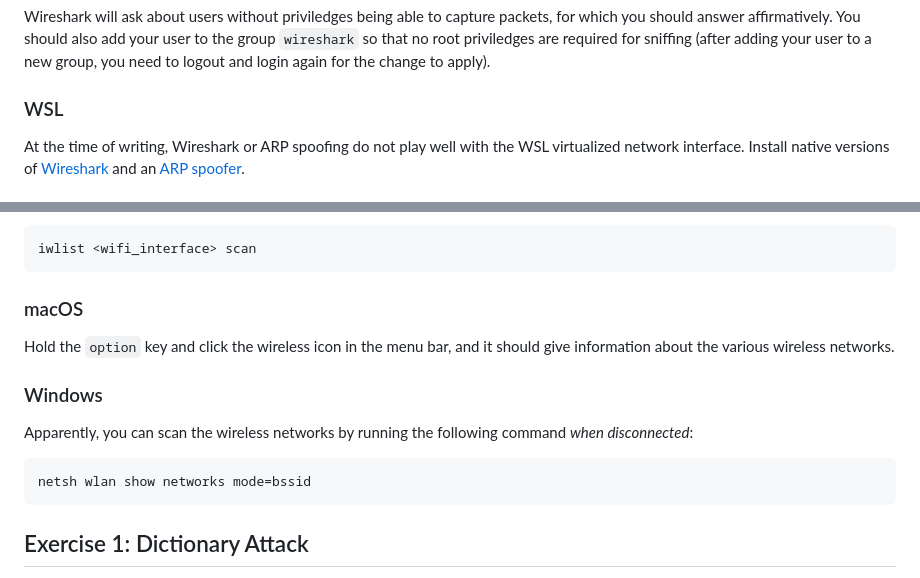
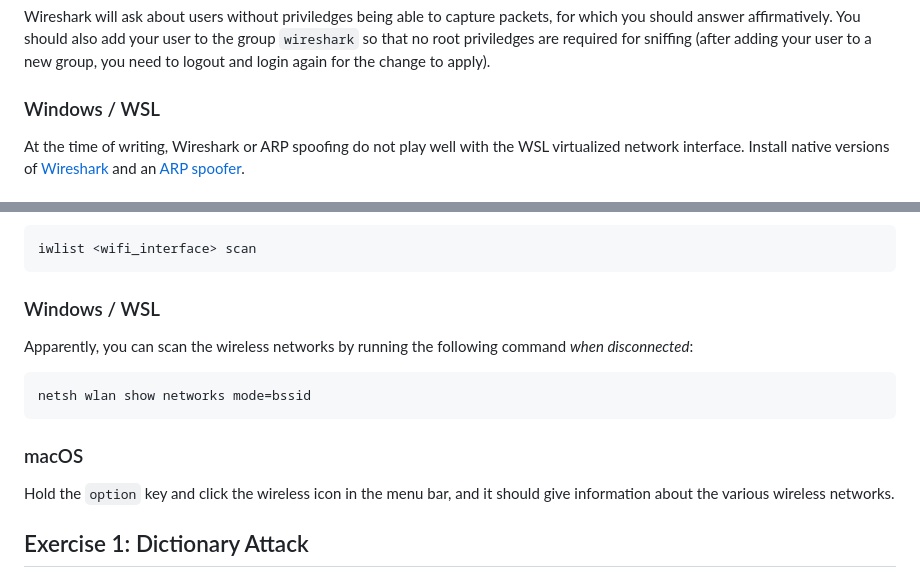
Before and after one commit to xiangsuqi/au-syssec-f25-exercises, a Markdown page: 04_link_layer_security/readme.md, 2 parts joined by grey strips. Rendered like a GitHub page.

````diff
--- a/04_link_layer_security/readme.md
+++ b/04_link_layer_security/readme.md
@@ -16,7 +16,7 @@ sudo apt install net-tools aircrack-ng dsniff wireshark
 
 Wireshark will ask about users without priviledges being able to capture packets, for which you should answer affirmatively. You should also add your user to the group `wireshark` so that no root priviledges are required for sniffing (after adding your user to a new group, you need to logout and login again for the change to apply).
 
-### WSL
+### Windows / WSL
 
 At the time of writing, Wireshark or ARP spoofing do not play well with the WSL virtualized network interface. Install native versions of [Wireshark](https://www.wireshark.org/download.html) and an [ARP spoofer](https://github.com/alandau/arpspoof).
 
@@ -44,17 +44,16 @@ You can scan the wireless networks by running:
 iwlist <wifi_interface> scan
 ```
 
-### macOS
-
-Hold the `option` key and click the wireless icon in the menu bar, and it should give information about the various wireless networks.
-
-### Windows
+### Windows / WSL
 
 Apparently, you can scan the wireless networks by running the following command *when disconnected*:
 
 ```
 netsh wlan show networks mode=bssid
 ```
+### macOS
+
+Hold the `option` key and click the wireless icon in the menu bar, and it should give information about the various wireless networks.
 
 ## Exercise 1: Dictionary Attack
 
````
